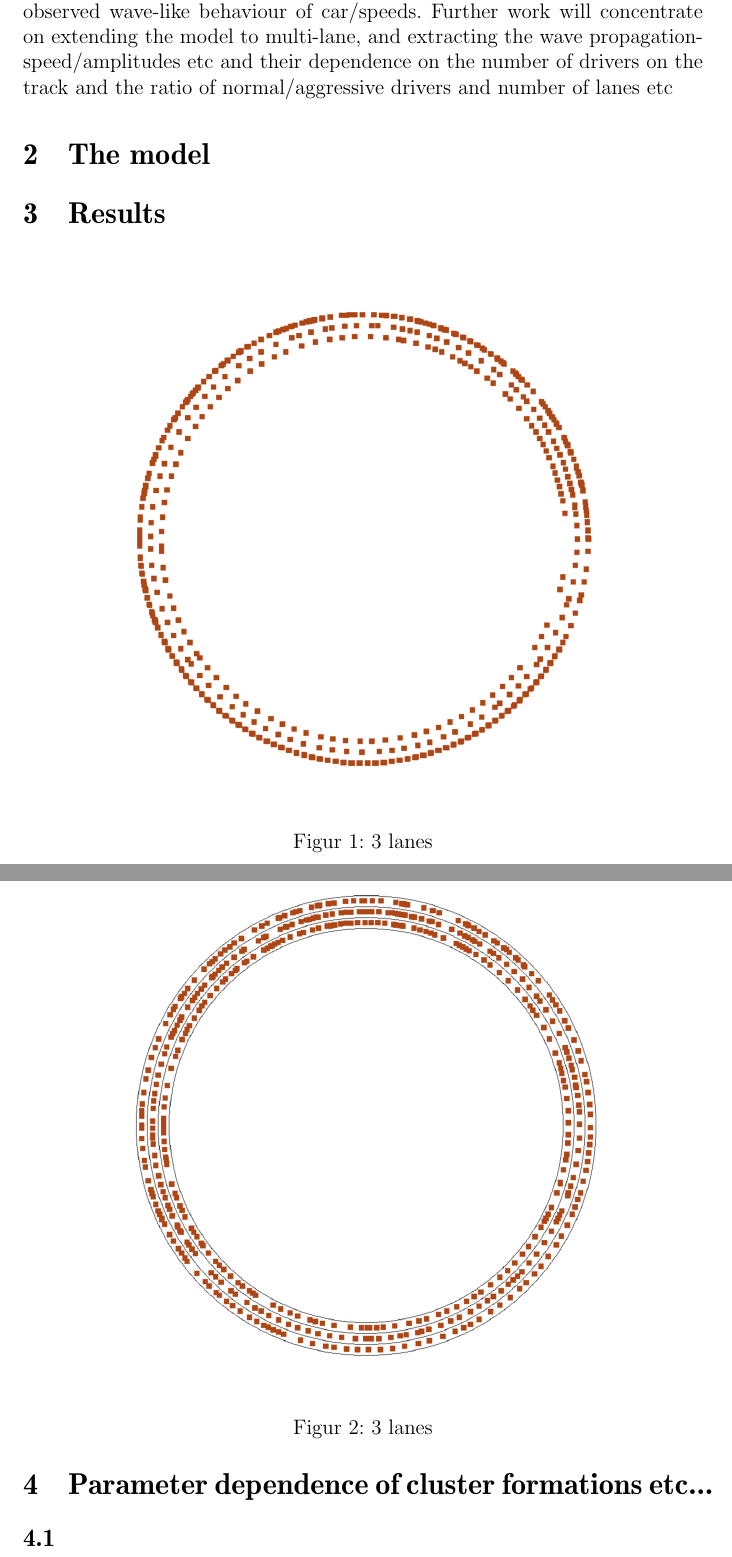
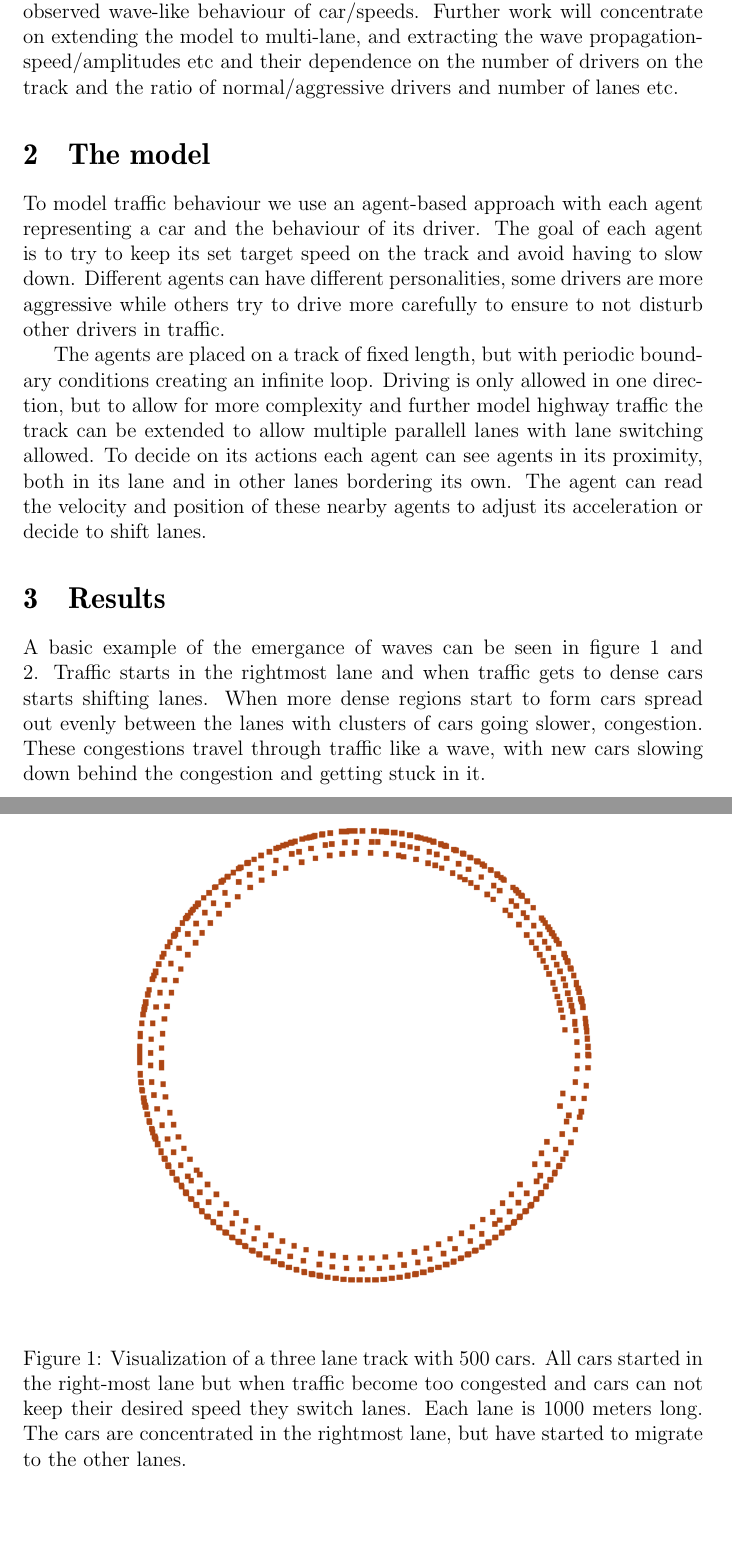
Before and after one commit to atonderski/TrafficMadness, a LaTeX paper (report/report.tex): two parts of pages 3 and 4 of 4 before the commit and two parts of pages 3 and 4 of 5 after it, joined at a grey line, cut so that both start at the same text, the shorter picture padded with empty space. Compiled offline with pdfLaTeX.

Commit message:
Pre-draft

```diff
--- a/report/report.tex
+++ b/report/report.tex
@@ -2,7 +2,7 @@
 
 \usepackage[utf8]{inputenc}
 \usepackage[T1]{fontenc}
-\usepackage[swedish]{babel}
+\usepackage[english]{babel}
 \usepackage{amsmath}
 \usepackage{ae}
 \usepackage{units}
@@ -47,31 +47,34 @@ Main controller
 \newpage
 
 \section{So far, i.e. predraft}
-So far we've implemented a rudimentary model of the car track, with regular and more agressive drivers and a visualization. We have also started implementing a basic density plot in order to see the propagation and or creation and dissipation of traffic congestions on the track. So far we have observed wave-like behaviour of car/speeds. Further work will concentrate on extending the model to multi-lane, and extracting the wave propagation-speed/amplitudes etc and their dependence on the number of drivers on the track and the ratio of normal/aggressive drivers and number of lanes etc
+So far we've implemented a rudimentary model of the car track, with regular and more agressive drivers and a visualization. We have also started implementing a basic density plot in order to see the propagation and or creation and dissipation of traffic congestions on the track. So far we have observed wave-like behaviour of car/speeds. Further work will concentrate on extending the model to multi-lane, and extracting the wave propagation-speed/amplitudes etc and their dependence on the number of drivers on the track and the ratio of normal/aggressive drivers and number of lanes etc.
 
 
 
 \section{The model}
+To model traffic behaviour we use an agent-based approach with each agent representing a car and the behaviour of its driver. The goal of each agent is to try to keep its set target speed on the track and avoid having to slow down. Different agents can have different personalities, some drivers are more aggressive while others try to drive more carefully to ensure to not disturb other drivers in traffic.
+
+The agents are placed on a track of fixed length, but with periodic boundary conditions creating an infinite loop. Driving is only allowed in one direction, but to allow for more complexity and further model highway traffic the track can be extended to allow multiple parallell lanes with lane switching allowed. To decide on its actions each agent can see agents in its proximity, both in its lane and in other lanes bordering its own. The agent can read the velocity and position of these nearby agents to adjust its acceleration or decide to shift lanes.
 
 \section{Results}
-
+A basic example of the emergance of waves can be seen in figure \ref{fig:a3lanes} and \ref{fig:b3lanes}. Traffic starts in the rightmost lane and when traffic gets to dense cars starts shifting lanes. When more dense regions start to form cars spread out evenly between the lanes with clusters of cars going slower, congestion. These congestions travel through traffic like a wave, with new cars slowing down behind the congestion and getting stuck in it.
 \begin{figure}[h]
     \centering
     \includegraphics[scale=0.3]{figs/circular_three_lane.png}
-    \caption{3 lanes}
-    \label{fig:3lanes}
+    \caption{Visualization of a three lane track with 500 cars. All cars started in the right-most lane but when traffic become too congested and cars can not keep their desired speed they switch lanes. Each lane is 1000 meters long. The cars are concentrated in the rightmost lane, but have started to migrate to the other lanes.}
+    \label{fig:a3lanes}
 \end{figure}
 
 \begin{figure}[h]
     \centering
       \includegraphics[scale=0.3]{figs/good_circular_three_lane.png}
-      \caption{3 lanes}
-      \label{fig:3lanes}
+      \caption{Congestions have started to form. These congestion clusters have cars moving slower than the rest. Congestions are propagated through traffic with new slow cars getting added from behind.}
+      \label{fig:b3lanes}
 \end{figure}
 
-\section{Parameter dependence of cluster formations etc...}
+%\section{Parameter dependence of cluster formations etc...}
 
-\subsection{}
+%\subsection{}
 
 % Figurer inkluderade som eps-filer
 %% \begin{figure}\centering
```
